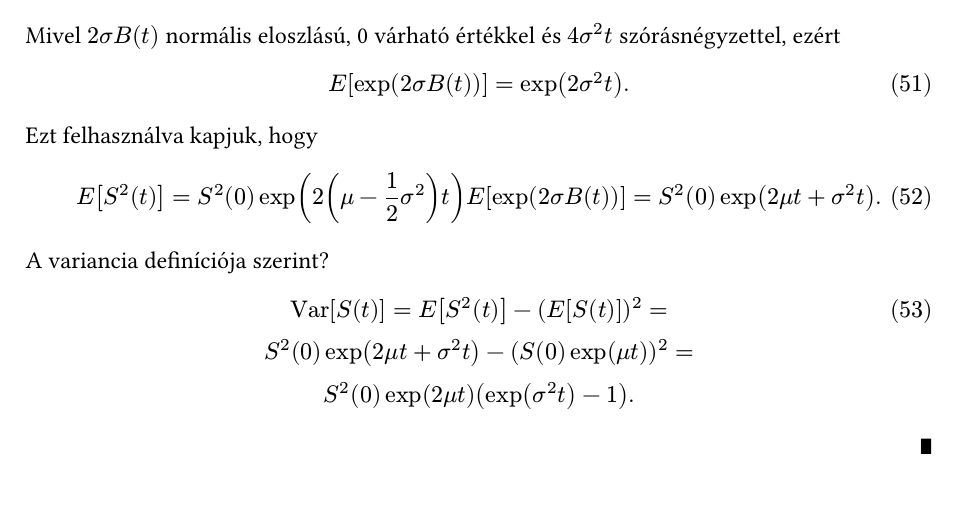
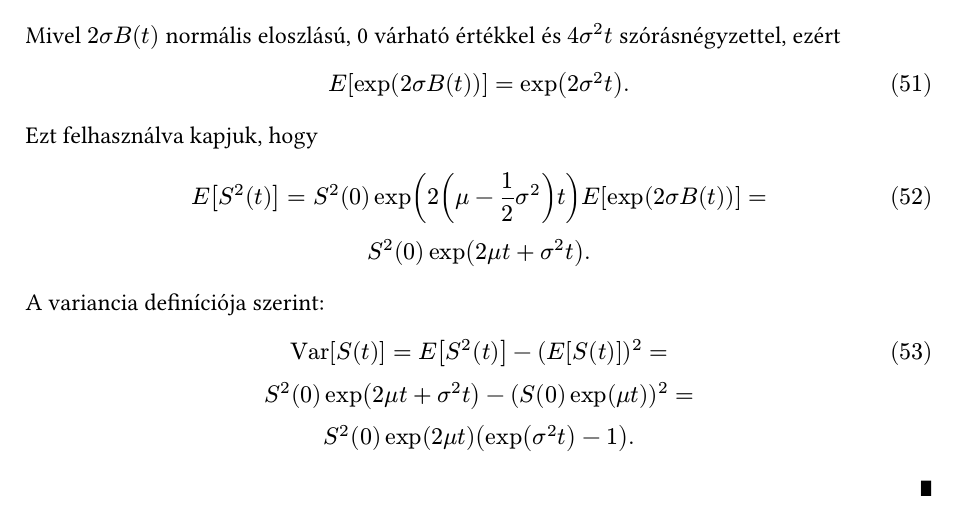
Before and after one commit to enikogyorfi/Szakdolgozat, a Typst document (docs/Szakdolgozat docs/Irodalmi_bevezetes.typ): part of page 14 of 15, cut so that both start at the same text. The pictures show the PDF file docs/Szakdolgozat docs/Irodalmi_bevezetes.pdf that the author committed with the source.

Commit message:
Refine mathematical expressions in Irodalmi_bevezetes.typ for clarity and consistency

```diff
--- a/docs/Szakdolgozat docs/Irodalmi_bevezetes.typ
+++ b/docs/Szakdolgozat docs/Irodalmi_bevezetes.typ
@@ -570,9 +570,11 @@ Mivel $2 sigma B(t)$ normális eloszlású, 0 várható értékkel és $4 sigma^
 $  E[exp(2 sigma B(t))] = exp(2 sigma^2 t).
 $
 Ezt felhasználva kapjuk, hogy
-$  E[S^2(t)] = S^2(0) exp(2(mu - 1/2 sigma^2)t) E[exp(2 sigma B(t))] = S^2(0) exp(2 mu t + sigma^2 t).
+$  E[S^2(t)] = S^2(0) exp(2(mu - 1/2 sigma^2)t) E[exp(2 sigma B(t))] =
+ \
+ S^2(0) exp(2 mu t + sigma^2 t). #<equate:revoke>
 $
-A variancia definíciója szerint?
+A variancia definíciója szerint:
 $
 op("Var")[S(t)] = E[S^2(t)] - (E[S(t)])^2 = \
  S^2(0) exp(2 mu t + sigma^2 t) - (S(0) exp(mu t))^2 = #<equate:revoke>
```
Also changed, not shown: docs/Szakdolgozat docs/Irodalmi_bevezetes.pdf.
